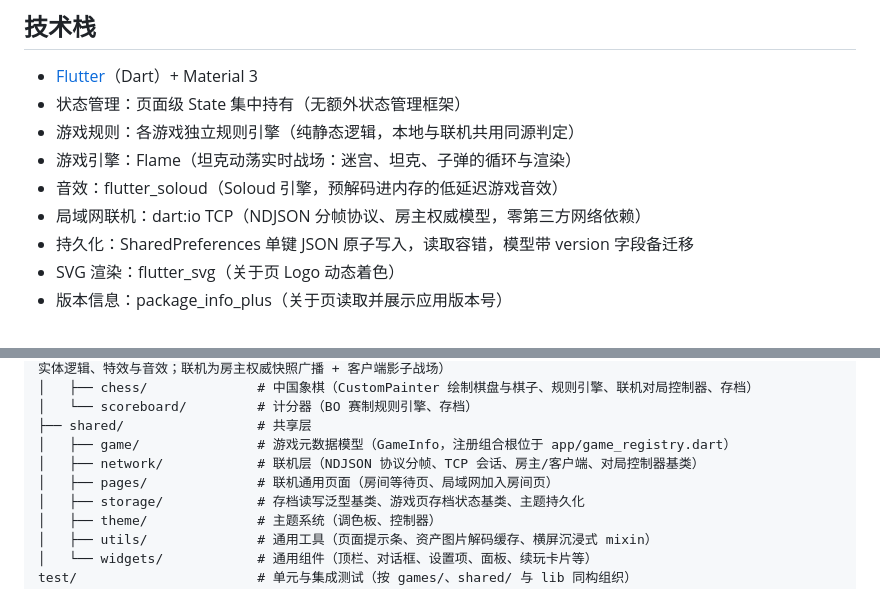
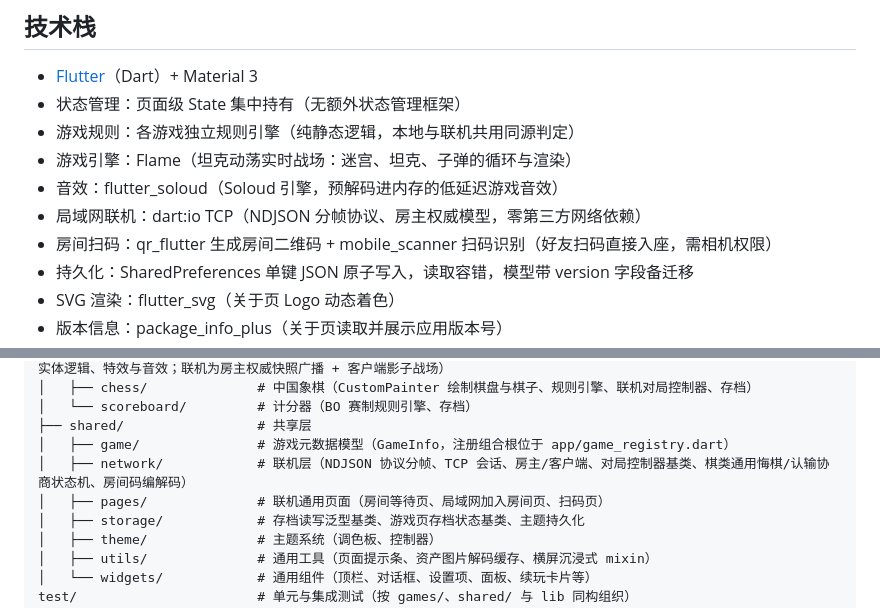
Before and after one commit to merrick-shen/horyx-games, a Markdown page: README.md, 2 parts joined by grey strips. GitHub-like rendering.

Commit message:
docs: 同步 README（补充房间扫码技术栈与联机协商层/扫码页结构说明）

```diff
--- a/README.md
+++ b/README.md
@@ -8,6 +8,7 @@
 - 游戏引擎：Flame（坦克动荡实时战场：迷宫、坦克、子弹的循环与渲染）
 - 音效：flutter_soloud（Soloud 引擎，预解码进内存的低延迟游戏音效）
 - 局域网联机：dart:io TCP（NDJSON 分帧协议、房主权威模型，零第三方网络依赖）
+- 房间扫码：qr_flutter 生成房间二维码 + mobile_scanner 扫码识别（好友扫码直接入座，需相机权限）
 - 持久化：SharedPreferences 单键 JSON 原子写入，读取容错，模型带 version 字段备迁移
 - SVG 渲染：flutter_svg（关于页 Logo 动态着色）
 - 版本信息：package_info_plus（关于页读取并展示应用版本号）
@@ -34,8 +35,8 @@ lib/
 │   └── scoreboard/         # 计分器（BO 赛制规则引擎、存档）
 ├── shared/                 # 共享层
 │   ├── game/               # 游戏元数据模型（GameInfo，注册组合根位于 app/game_registry.dart）
-│   ├── network/            # 联机层（NDJSON 协议分帧、TCP 会话、房主/客户端、对局控制器基类）
-│   ├── pages/              # 联机通用页面（房间等待页、局域网加入房间页）
+│   ├── network/            # 联机层（NDJSON 协议分帧、TCP 会话、房主/客户端、对局控制器基类、棋类通用悔棋/认输协商状态机、房间码编解码）
+│   ├── pages/              # 联机通用页面（房间等待页、局域网加入房间页、扫码页）
 │   ├── storage/            # 存档读写泛型基类、游戏页存档状态基类、主题持久化
 │   ├── theme/              # 主题系统（调色板、控制器）
 │   ├── utils/              # 通用工具（页面提示条、资产图片解码缓存、横屏沉浸式 mixin）
```
